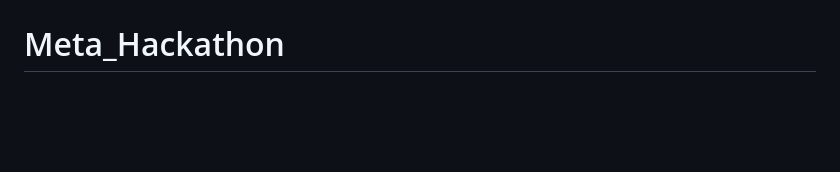
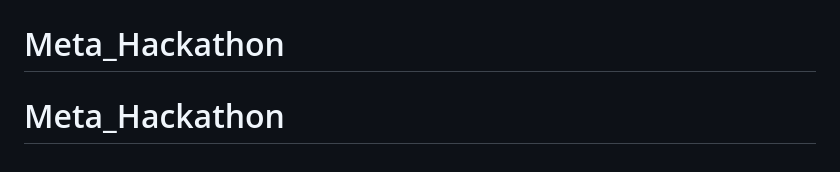
Before and after one commit to techavenger123/Meta_Hackathon, a Markdown page: README.md, the part around the change. Drawn GitHub-style; blank space fills up the shorter version.

```diff
--- a/README.md
+++ b/README.md
@@ -211,3 +211,4 @@ python inference.py
 # Meta_Hackathon
 # Meta_Hackathon
 # Meta_Hackathon
+# Meta_Hackathon
```
